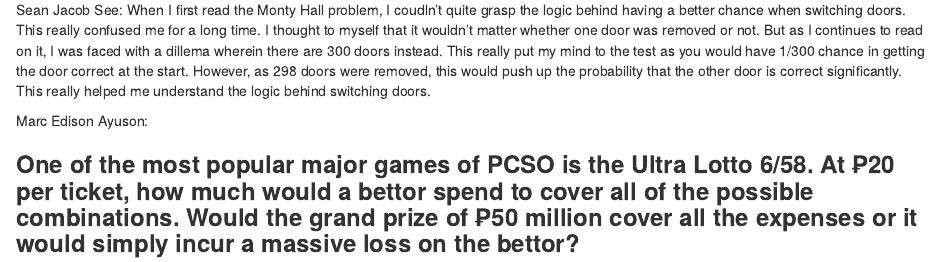
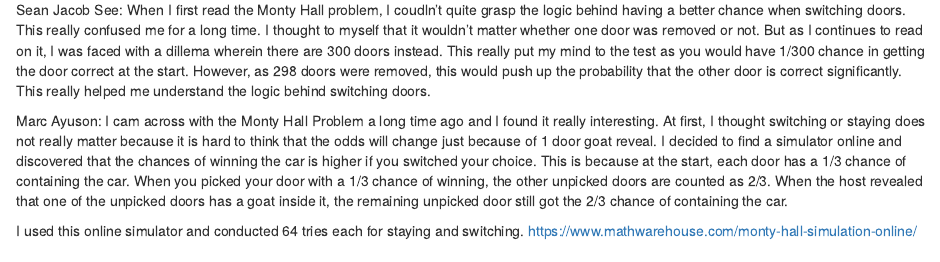
Before and after one commit to acimcntl/1stMarkdownAssignment, an R Markdown document (2ndMarkdown.Rmd): the page in a window 1100 px wide, from 750 px down. Rendered offline with R 4.5, knitr and Pandoc, with nearby package versions.

Commit message:
Update 2ndMarkdown.Rmd
marc- add

```diff
--- a/2ndMarkdown.Rmd
+++ b/2ndMarkdown.Rmd
@@ -35,4 +35,6 @@
 
 Sean Jacob See: When I first read the Monty Hall problem, I coudln't quite grasp the logic behind having a better chance when switching doors. This really confused me for a long time. I thought to myself that it wouldn't matter whether one door was removed or not. But as I continues to read on it, I was faced with a dillema wherein there are 300 doors instead. This really put my mind to the test as you would have 1/300 chance in getting the door correct at the start. However, as 298 doors were removed, this would push up the probability that the other door is correct significantly. This really helped me understand the logic behind switching doors.
 
-Marc Edison Ayuson:
+Marc Ayuson: I cam across with the Monty Hall Problem a long time ago and I found it really interesting. At first, I thought switching or staying does not really matter because it is hard to think that the odds will change just because of 1 door goat reveal. I decided to find a simulator online and discovered that the chances of winning the car is higher if you switched your choice. This is because at the start, each door has a 1/3 chance of containing the car. When you picked your door with a 1/3 chance of winning, the other unpicked doors are counted as 2/3. When the host revealed that one of the unpicked doors has a goat inside it, the remaining unpicked door still got the 2/3 chance of containing the car.
+
+I used this online simulator and conducted 64 tries each for staying and switching. https://www.mathwarehouse.com/monty-hall-simulation-online/
```
Also changed, not shown: 2ndMarkdown.Rmd (2 more changed lines).
